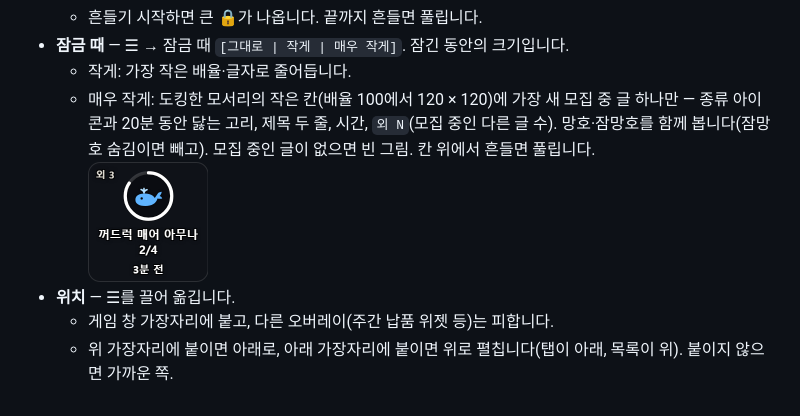
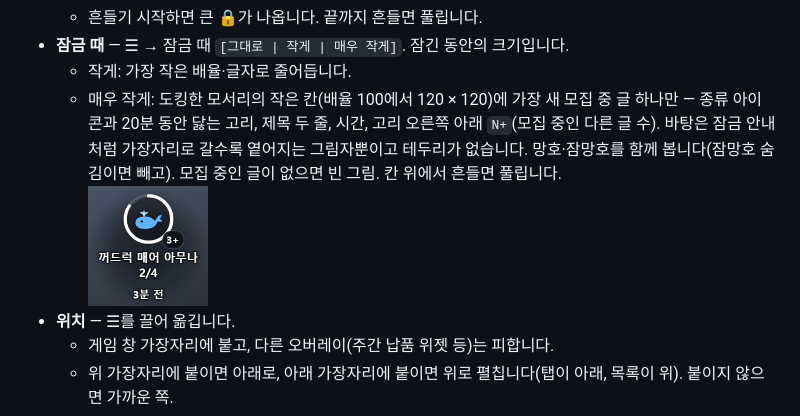
Before and after one commit to mobingi-widgets/mangho-scanner, a Markdown page: README.md, the part around the change. GitHub-like rendering; pictures changed too: docs/img/tile.png.

```diff
--- a/README.md
+++ b/README.md
@@ -99,7 +99,7 @@
   - 흔들기 시작하면 큰 🔒가 나옵니다. 끝까지 흔들면 풀립니다.
 - **잠금 때** — ☰ → 잠금 때 `[그대로 | 작게 | 매우 작게]`. 잠긴 동안의 크기입니다.
   - 작게: 가장 작은 배율·글자로 줄어듭니다.
-  - 매우 작게: 도킹한 모서리의 작은 칸(배율 100에서 120 × 120)에 가장 새 모집 중 글 하나만 — 종류 아이콘과 20분 동안 닳는 고리, 제목 두 줄, 시간, `외 N`(모집 중인 다른 글 수). 망호·잠망호를 함께 봅니다(잠망호 숨김이면 빼고). 모집 중인 글이 없으면 빈 그림. 칸 위에서 흔들면 풀립니다.<br><img src="docs/img/tile.png" width="120" alt="매우 작게 (예시 데이터)">
+  - 매우 작게: 도킹한 모서리의 작은 칸(배율 100에서 120 × 120)에 가장 새 모집 중 글 하나만 — 종류 아이콘과 20분 동안 닳는 고리, 제목 두 줄, 시간, 고리 오른쪽 아래 `N+`(모집 중인 다른 글 수). 바탕은 잠금 안내처럼 가장자리로 갈수록 옅어지는 그림자뿐이고 테두리가 없습니다. 망호·잠망호를 함께 봅니다(잠망호 숨김이면 빼고). 모집 중인 글이 없으면 빈 그림. 칸 위에서 흔들면 풀립니다.<br><img src="docs/img/tile.png" width="120" alt="매우 작게 (예시 데이터)">
 - **위치** — ☰를 끌어 옮깁니다.
   - 게임 창 가장자리에 붙고, 다른 오버레이(주간 납품 위젯 등)는 피합니다.
   - 위 가장자리에 붙이면 아래로, 아래 가장자리에 붙이면 위로 펼칩니다(탭이 아래, 목록이 위). 붙이지 않으면 가까운 쪽.
```
Also changed, not shown: CHANGELOG.md (+1 -0 lines), 3 other files.
